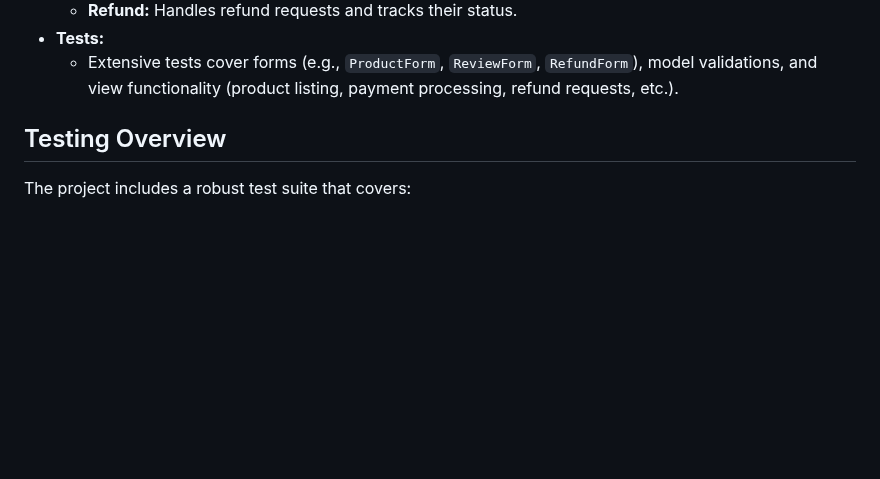
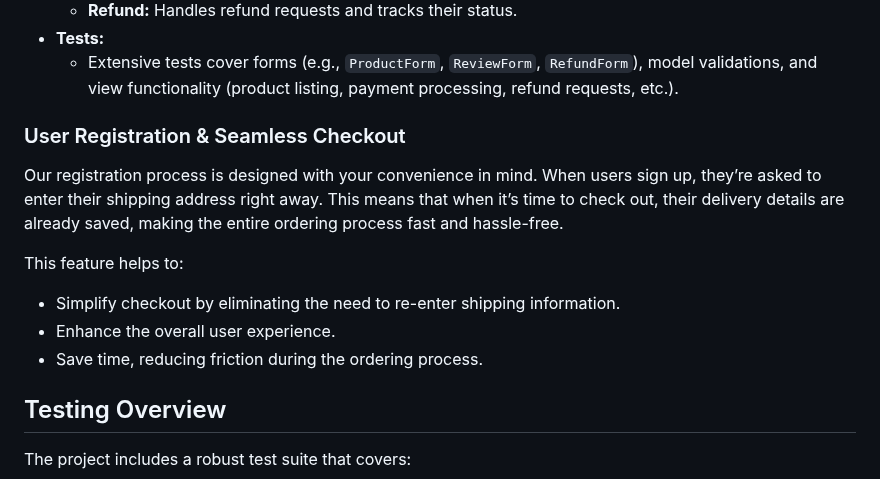
Before and after one commit to BadrAlioui/boutique_shop, a Markdown page: README.md, the part around the change. Rendered like a GitHub page; blank space fills up the shorter version.

Commit message:
Update README: Add 'User Registration & Seamless Checkout' section explaining shipping address prefill during registration

```diff
--- a/README.md
+++ b/README.md
@@ -87,6 +87,16 @@ This Django project is organized into several apps, each handling a specific set
   - **Refund:** Handles refund requests and tracks their status.
 - **Tests:**
   - Extensive tests cover forms (e.g., `ProductForm`, `ReviewForm`, `RefundForm`), model validations, and view functionality (product listing, payment processing, refund requests, etc.).
+
+### User Registration & Seamless Checkout
+
+Our registration process is designed with your convenience in mind. When users sign up, they’re asked to enter their shipping address right away. This means that when it’s time to check out, their delivery details are already saved, making the entire ordering process fast and hassle-free.
+
+This feature helps to:
+- Simplify checkout by eliminating the need to re-enter shipping information.
+- Enhance the overall user experience.
+- Save time, reducing friction during the ordering process.
+
 
 ## Testing Overview
 
```
